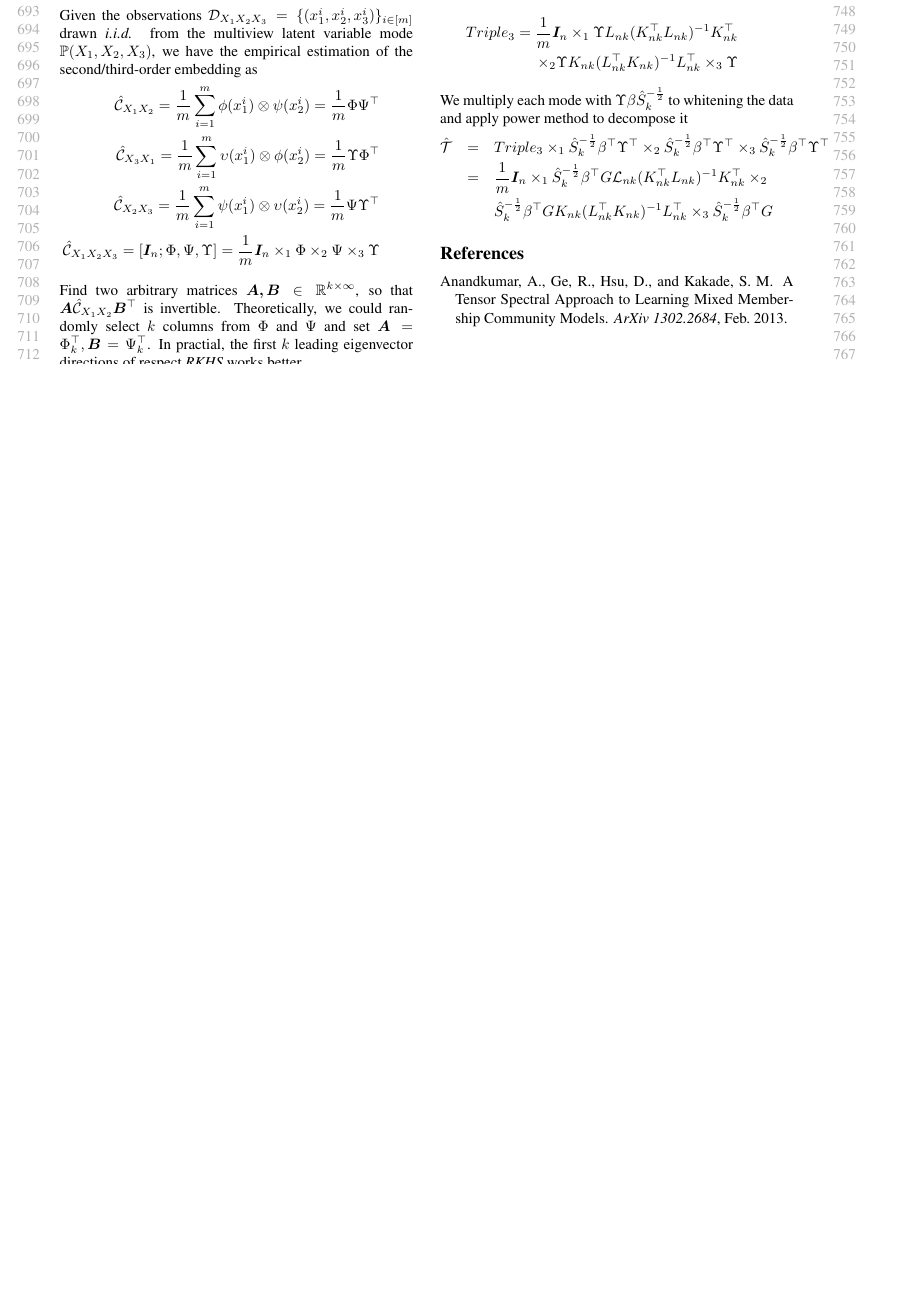
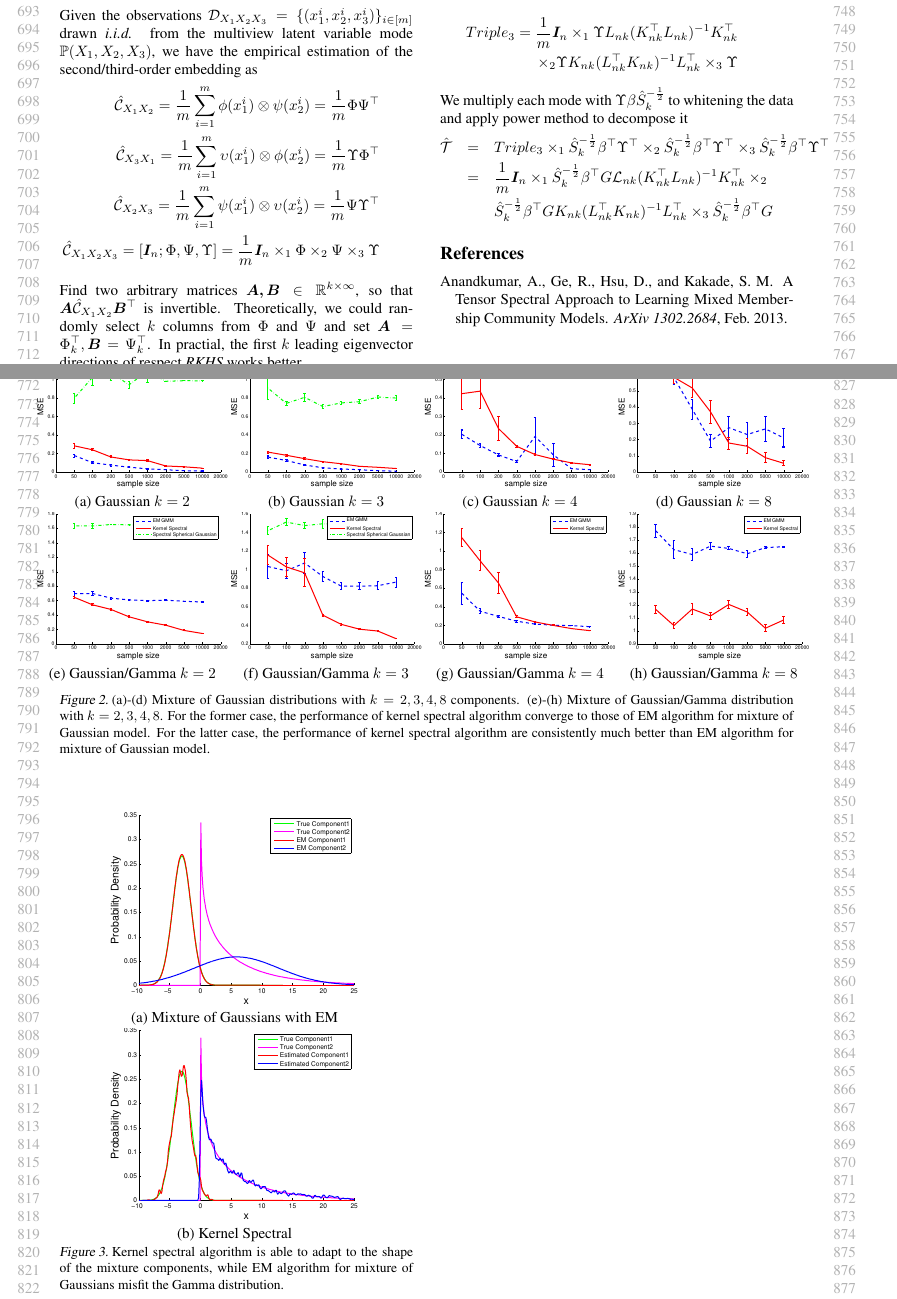
Before and after one commit to dasongle/nonparametric_mixture, a LaTeX paper (ICML2014/nonparametric_mixture.tex): part of page 7 of 12 before the commit and two parts of pages 7 and 8 of 13 after it, the two joined at a grey line, cut so that both start at the same text, the shorter picture padded with empty space. Compiled offline with pdfLaTeX.

Commit message:
experimentfigs

```diff
--- a/ICML2014/nonparametric_mixture.tex
+++ b/ICML2014/nonparametric_mixture.tex
@@ -580,6 +580,42 @@ In the mixture of Gaussian/Gamma setting, the EM algorithm is good when data is
 
 \Note{result description needs refinement. report results case of the 4 experimental setting. Enumerate item by item.}
 
+\begin{figure*}[t]
+%   \centering
+  \hspace{-7mm}
+  \renewcommand{\tabcolsep}{1pt}
+  \begin{tabular}{cccc}
+    \includegraphics[width=0.26\textwidth]{../experiment/figure/sp_diff_gauss_k_2_view_1-crop} &
+    \includegraphics[width=0.26\textwidth]{../experiment/figure/sp_diff_gauss_k_3_view_1-crop} &
+    \includegraphics[width=0.26\textwidth]{../experiment/figure/sp_diff_gauss_k_4_view_1-crop} &
+    \includegraphics[width=0.26\textwidth]{../experiment/figure/sp_diff_gauss_k_8_view_1-crop} \\
+    (a) Gaussian $k=2$ & (b) Gaussian $k=3$ & (c) Gaussian $k=4$ & (d) Gaussian $k=8$ \\
+    \includegraphics[width=0.26\textwidth]{../experiment/figure/sp_diff_heter_k_2_view_3-crop} &
+    \includegraphics[width=0.26\textwidth]{../experiment/figure/sp_diff_heter_k_3_view_3-crop} &
+    \includegraphics[width=0.26\textwidth]{../experiment/figure/sp_diff_heter_k_4_view_3-crop} &
+    \includegraphics[width=0.26\textwidth]{../experiment/figure/sp_diff_heter_k_8_view_3-crop} \\
+    (e) Gaussian/Gamma $k=2$ & (f) Gaussian/Gamma $k=3$ & (g) Gaussian/Gamma $k=4$ & (h) Gaussian/Gamma $k=8$ \\
+  \end{tabular}
+  \vspace{-3mm}
+  \caption{(a)-(d) Mixture of Gaussian distributions with $k=2,3,4,8$ components. (e)-(h) Mixture of Gaussian/Gamma distribution with $k=2,3,4,8$. For the former case, the performance of kernel spectral algorithm converge to those of EM algorithm for mixture of Gaussian model. For the latter case, the performance of kernel spectral algorithm are consistently much better than EM algorithm for mixture of Gaussian model.}
+  \vspace{-3mm}
+\end{figure*}
+
+
+\begin{figure}[t]
+  \centering
+  \renewcommand{\tabcolsep}{5pt}
+  \begin{tabular}{c}
+  \includegraphics[width=0.70\columnwidth]{../experiment/visualization/em_visual_k_2_view_1-crop} \\
+  (a) Mixture of Gaussians with EM\\
+  \includegraphics[width=0.70\columnwidth]{../experiment/visualization/visual_k_2_view_1-crop} \\
+  (b) Kernel Spectral
+  \end{tabular}
+  \vspace{-3mm}
+  \caption{Kernel spectral algorithm is able to adapt to the shape of the mixture components, while EM algorithm for mixture of Gaussians misfit the Gamma distribution.}\label{fig:shape}
+  \vspace{-3mm}
+\end{figure}
+
 %-----------------------------------------------------------------------------------------------------------------------------------------------
 \section{Symmetrization}
 We presented the kernel algorithm to identify the multiview latent variable model under the assume that the conditional distributin for different view should be the same. In this section, we will extend our method to a more generalized setting without such restrication. Without loss of generality, we consider recover the operator $\mu_{X_3|h}$ for conditional distribution $\PP{X_3|h}$. The same strategy could be used for the other two. As we known,
```
Also changed, not shown: experiment/figure/sp_diff_gauss_k_2_view_1-crop.pdf (added), experiment/figure/sp_diff_gauss_k_3_view_1-crop.pdf (added), experiment/figure/sp_diff_gauss_k_4_view_1-crop.pdf (added), experiment/figure/sp_diff_gauss_k_8_view_1-crop.pdf (added), experiment/figure/sp_diff_heter_k_2_view_3-crop.pdf (added), experiment/figure/sp_diff_heter_k_3_view_3-crop.pdf (added), experiment/figure/sp_diff_heter_k_4_view_3-crop.pdf (added), experiment/figure/sp_diff_heter_k_8_view_3-crop.pdf (added), experiment/visualization/em_visual_k_2_view_1-crop.pdf (added), experiment/visualization/visual_k_2_view_1-crop.pdf (added).
